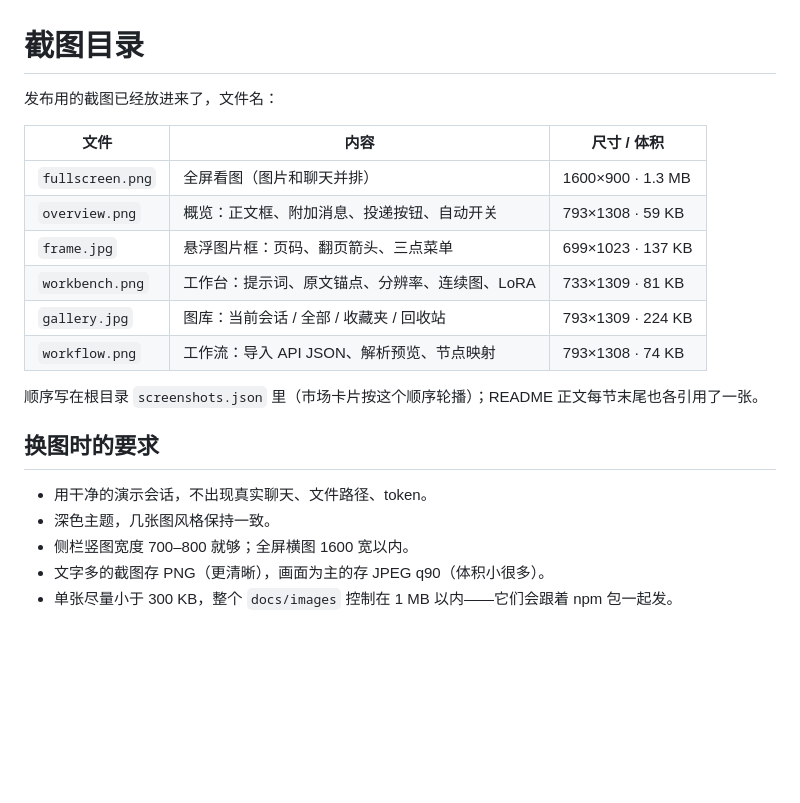
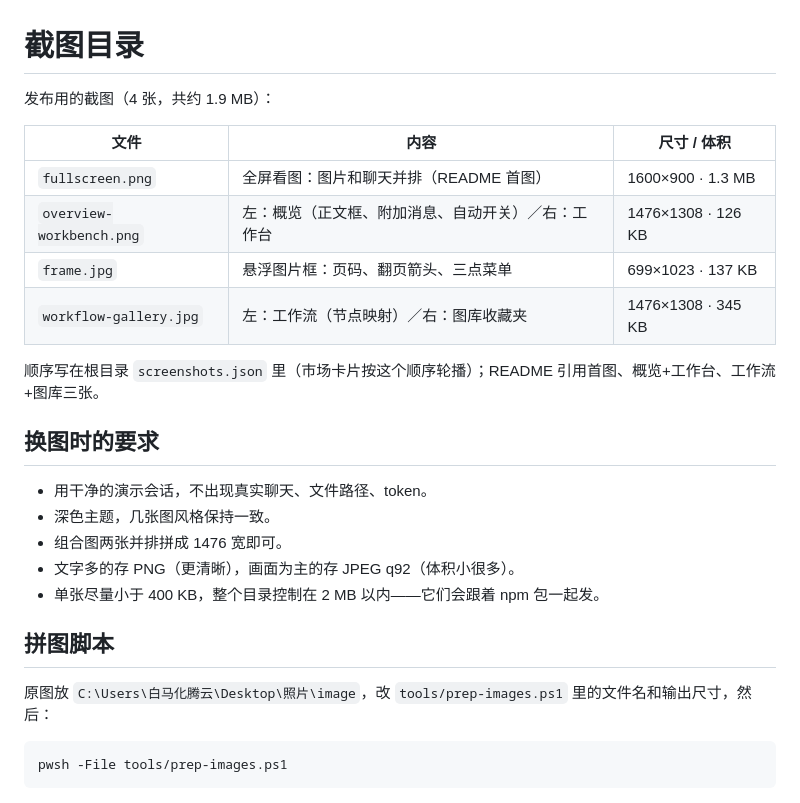
Before and after one commit to bmhty123/dsh-comfyui-rp, a Markdown page: docs/images/_guide.md, the part around the change. GitHub-like rendering; blank space fills up the shorter version.

Commit message:
docs: 截图换成「概览+工作台」「工作流+图库」两张组合图

````diff
--- a/docs/images/_guide.md
+++ b/docs/images/_guide.md
@@ -1,22 +1,28 @@
 # 截图目录
 
-发布用的截图已经放进来了，文件名：
+发布用的截图（4 张，共约 1.9 MB）：
 
 | 文件 | 内容 | 尺寸 / 体积 |
 | --- | --- | --- |
-| `fullscreen.png` | 全屏看图（图片和聊天并排） | 1600×900 · 1.3 MB |
-| `overview.png` | 概览：正文框、附加消息、投递按钮、自动开关 | 793×1308 · 59 KB |
+| `fullscreen.png` | 全屏看图：图片和聊天并排（README 首图） | 1600×900 · 1.3 MB |
+| `overview-workbench.png` | 左：概览（正文框、附加消息、自动开关）／右：工作台 | 1476×1308 · 126 KB |
 | `frame.jpg` | 悬浮图片框：页码、翻页箭头、三点菜单 | 699×1023 · 137 KB |
-| `workbench.png` | 工作台：提示词、原文锚点、分辨率、连续图、LoRA | 733×1309 · 81 KB |
-| `gallery.jpg` | 图库：当前会话 / 全部 / 收藏夹 / 回收站 | 793×1309 · 224 KB |
-| `workflow.png` | 工作流：导入 API JSON、解析预览、节点映射 | 793×1308 · 74 KB |
+| `workflow-gallery.jpg` | 左：工作流（节点映射）／右：图库收藏夹 | 1476×1308 · 345 KB |
 
-顺序写在根目录 `screenshots.json` 里（市场卡片按这个顺序轮播）；README 正文每节末尾也各引用了一张。
+顺序写在根目录 `screenshots.json` 里（市场卡片按这个顺序轮播）；README 引用首图、概览+工作台、工作流+图库三张。
 
 ## 换图时的要求
 
 - 用干净的演示会话，不出现真实聊天、文件路径、token。
 - 深色主题，几张图风格保持一致。
-- 侧栏竖图宽度 700–800 就够；全屏横图 1600 宽以内。
-- 文字多的截图存 PNG（更清晰），画面为主的存 JPEG q90（体积小很多）。
-- 单张尽量小于 300 KB，整个 `docs/images` 控制在 1 MB 以内——它们会跟着 npm 包一起发。
+- 组合图两张并排拼成 1476 宽即可。
+- 文字多的存 PNG（更清晰），画面为主的存 JPEG q92（体积小很多）。
+- 单张尽量小于 400 KB，整个目录控制在 2 MB 以内——它们会跟着 npm 包一起发。
+
+## 拼图脚本
+
+原图放 `C:\Users\白马化腾云\Desktop\照片\image`，改 `tools/prep-images.ps1` 里的文件名和输出尺寸，然后：
+
+```powershell
+pwsh -File tools/prep-images.ps1
+```
````
Also changed, not shown: README.md (+4 -0 lines), docs/images/gallery.jpg (deleted), docs/images/overview-workbench.png (added), docs/images/overview.png (deleted), docs/images/workbench.png (deleted), docs/images/workflow-gallery.jpg (added), docs/images/workflow.png (deleted), 2 other files.
